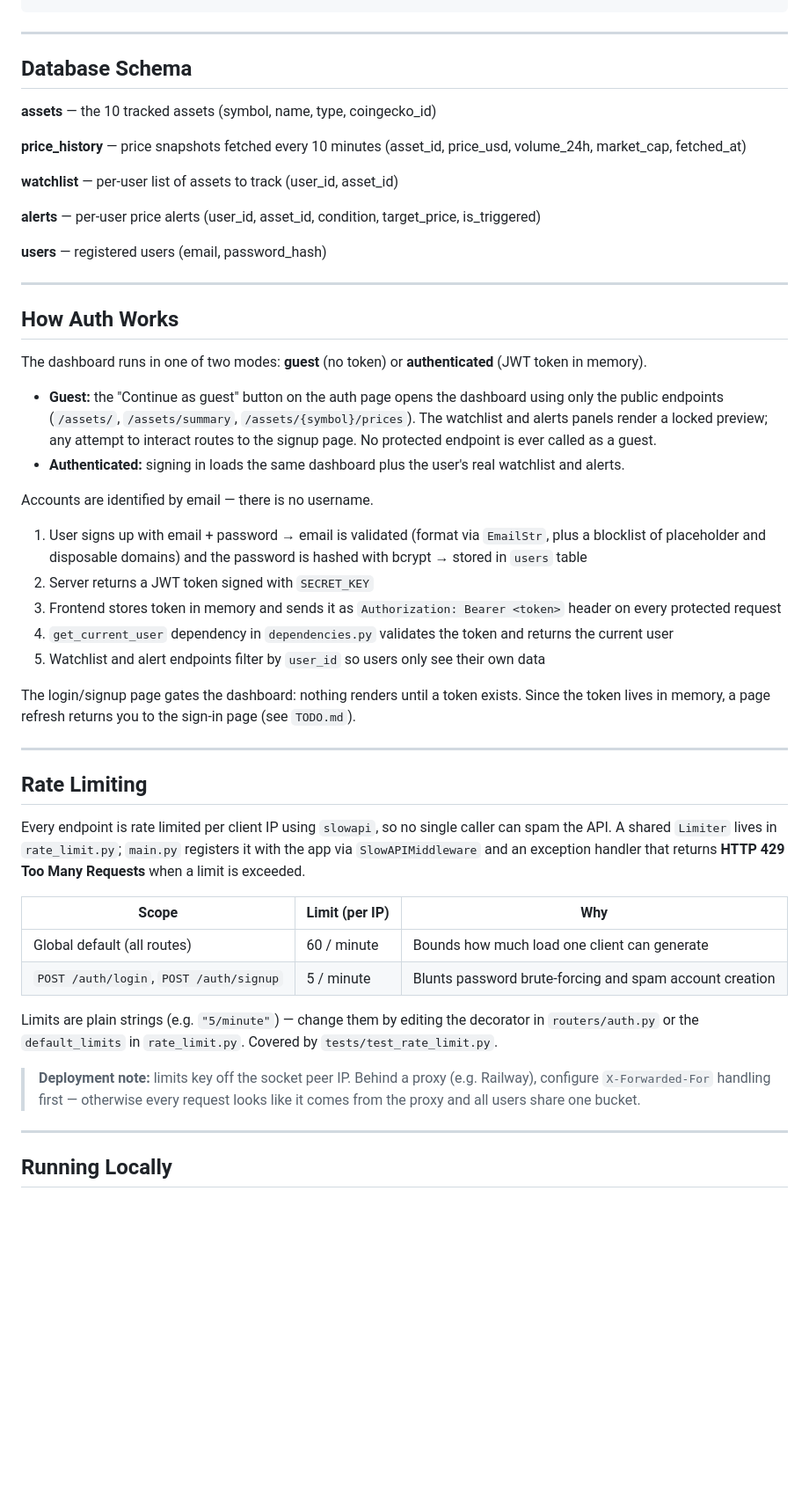
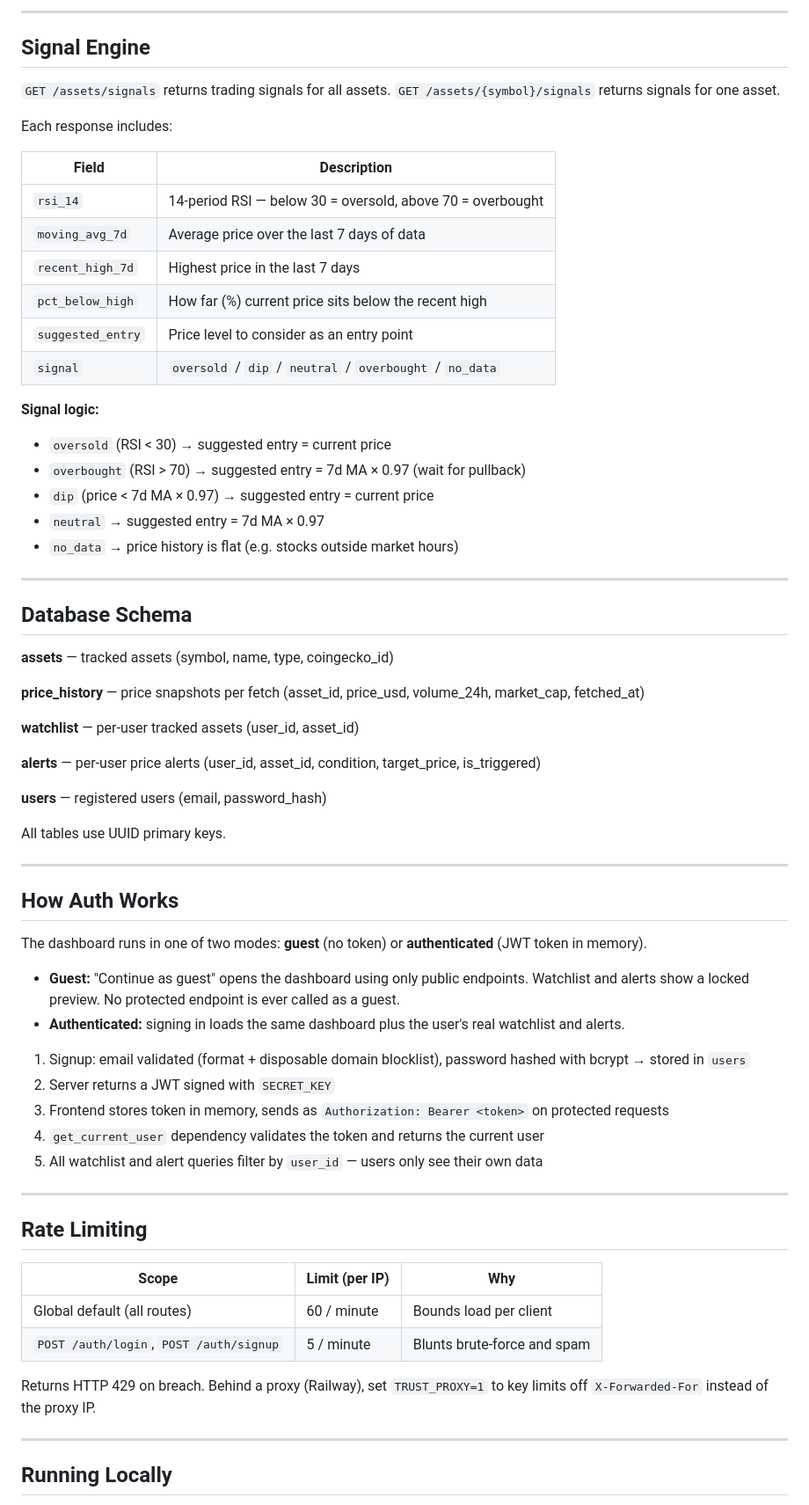
Before and after one commit to MatthewGreenspan/MarketPulse, a Markdown page: README.md, the part around one of its changes. Shown at 88% size. Drawn GitHub-style; blank space fills up the shorter version.

````diff
--- a/README.md
+++ b/README.md
@@ -75,18 +78,44 @@ market-dashboard/
 ```
+
+---
+
+## Signal Engine
+
+`GET /assets/signals` returns trading signals for all assets. `GET /assets/{symbol}/signals` returns signals for one asset.
+
+Each response includes:
+
+| Field | Description |
+|-------|-------------|
+| `rsi_14` | 14-period RSI — below 30 = oversold, above 70 = overbought |
+| `moving_avg_7d` | Average price over the last 7 days of data |
+| `recent_high_7d` | Highest price in the last 7 days |
+| `pct_below_high` | How far (%) current price sits below the recent high |
+| `suggested_entry` | Price level to consider as an entry point |
+| `signal` | `oversold` / `dip` / `neutral` / `overbought` / `no_data` |
+
+**Signal logic:**
+- `oversold` (RSI < 30) → suggested entry = current price
+- `overbought` (RSI > 70) → suggested entry = 7d MA × 0.97 (wait for pullback)
+- `dip` (price < 7d MA × 0.97) → suggested entry = current price
+- `neutral` → suggested entry = 7d MA × 0.97
+- `no_data` → price history is flat (e.g. stocks outside market hours)
 
 ---
 
 ## Database Schema
 
-**assets** — the 10 tracked assets (symbol, name, type, coingecko_id)
+**assets** — tracked assets (symbol, name, type, coingecko_id)
 
-**price_history** — price snapshots fetched every 10 minutes (asset_id, price_usd, volume_24h, market_cap, fetched_at)
+**price_history** — price snapshots per fetch (asset_id, price_usd, volume_24h, market_cap, fetched_at)
 
-**watchlist** — per-user list of assets to track (user_id, asset_id)
+**watchlist** — per-user tracked assets (user_id, asset_id)
 
 **alerts** — per-user price alerts (user_id, asset_id, condition, target_price, is_triggered)
 
 **users** — registered users (email, password_hash)
+
+All tables use UUID primary keys.
 
 ---
 
@@ -94,33 +123,25 @@ market-dashboard/
 
 The dashboard runs in one of two modes: **guest** (no token) or **authenticated** (JWT token in memory).
 
-- **Guest:** the "Continue as guest" button on the auth page opens the dashboard using only the public endpoints (`/assets/`, `/assets/summary`, `/assets/{symbol}/prices`). The watchlist and alerts panels render a locked preview; any attempt to interact routes to the signup page. No protected endpoint is ever called as a guest.
+- **Guest:** "Continue as guest" opens the dashboard using only public endpoints. Watchlist and alerts show a locked preview. No protected endpoint is ever called as a guest.
 - **Authenticated:** signing in loads the same dashboard plus the user's real watchlist and alerts.
 
-Accounts are identified by email — there is no username.
-
-1. User signs up with email + password → email is validated (format via `EmailStr`, plus a blocklist of placeholder and disposable domains) and the password is hashed with bcrypt → stored in `users` table
-2. Server returns a JWT token signed with `SECRET_KEY`
-3. Frontend stores token in memory and sends it as `Authorization: Bearer <token>` header on every protected request
-4. `get_current_user` dependency in `dependencies.py` validates the token and returns the current user
-5. Watchlist and alert endpoints filter by `user_id` so users only see their own data
-
-The login/signup page gates the dashboard: nothing renders until a token exists. Since the token lives in memory, a page refresh returns you to the sign-in page (see `TODO.md`).
+1. Signup: email validated (format + disposable domain blocklist), password hashed with bcrypt → stored in `users`
+2. Server returns a JWT signed with `SECRET_KEY`
+3. Frontend stores token in memory, sends as `Authorization: Bearer <token>` on protected requests
+4. `get_current_user` dependency validates the token and returns the current user
+5. All watchlist and alert queries filter by `user_id` — users only see their own data
 
 ---
 
 ## Rate Limiting
 
-Every endpoint is rate limited per client IP using `slowapi`, so no single caller can spam the API. A shared `Limiter` lives in `rate_limit.py`; `main.py` registers it with the app via `SlowAPIMiddleware` and an exception handler that returns **HTTP 429 Too Many Requests** when a limit is exceeded.
-
 | Scope | Limit (per IP) | Why |
 |-------|----------------|-----|
-| Global default (all routes) | 60 / minute | Bounds how much load one client can generate |
-| `POST /auth/login`, `POST /auth/signup` | 5 / minute | Blunts password brute-forcing and spam account creation |
+| Global default (all routes) | 60 / minute | Bounds load per client |
+| `POST /auth/login`, `POST /auth/signup` | 5 / minute | Blunts brute-force and spam |
 
-Limits are plain strings (e.g. `"5/minute"`) — change them by editing the decorator in `routers/auth.py` or the `default_limits` in `rate_limit.py`. Covered by `tests/test_rate_limit.py`.
-
-> **Deployment note:** limits key off the socket peer IP. Behind a proxy (e.g. Railway), configure `X-Forwarded-For` handling first — otherwise every request looks like it comes from the proxy and all users share one bucket.
+Returns HTTP 429 on breach. Behind a proxy (Railway), set `TRUST_PROXY=1` to key limits off `X-Forwarded-For` instead of the proxy IP.
 
 ---
 
````
Also changed, not shown: other parts of README.md (+28 -28 lines).
